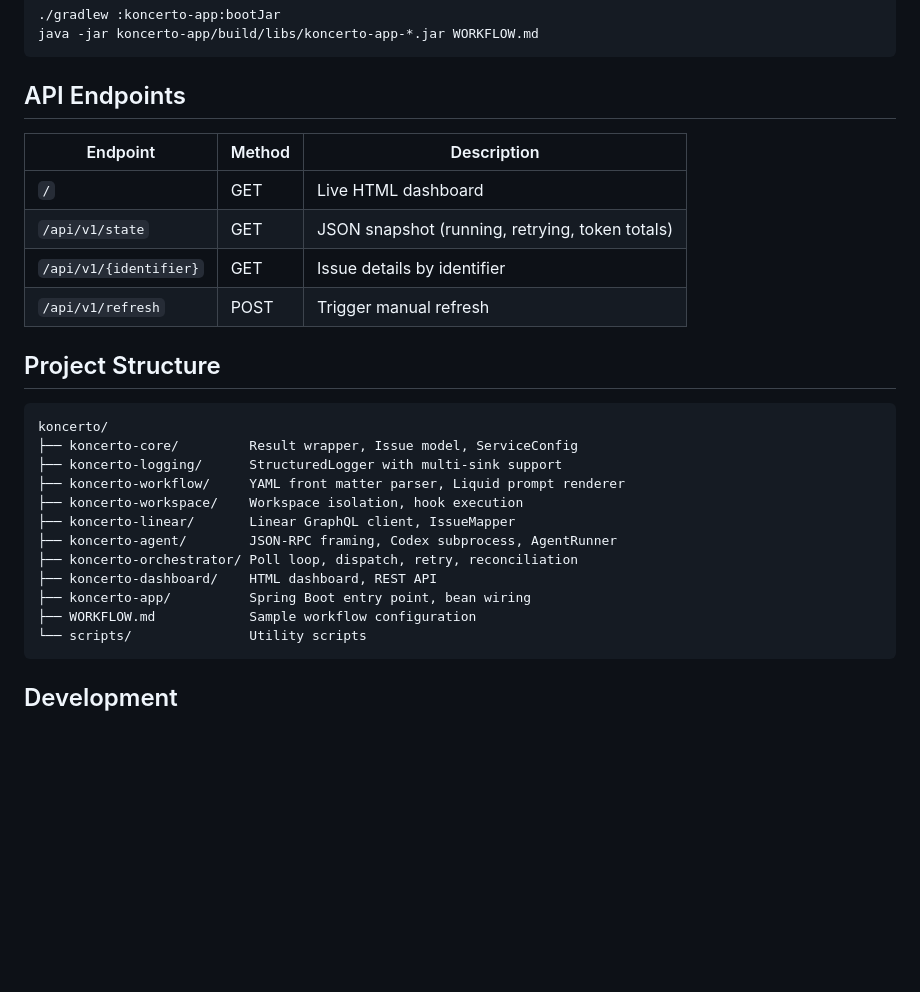
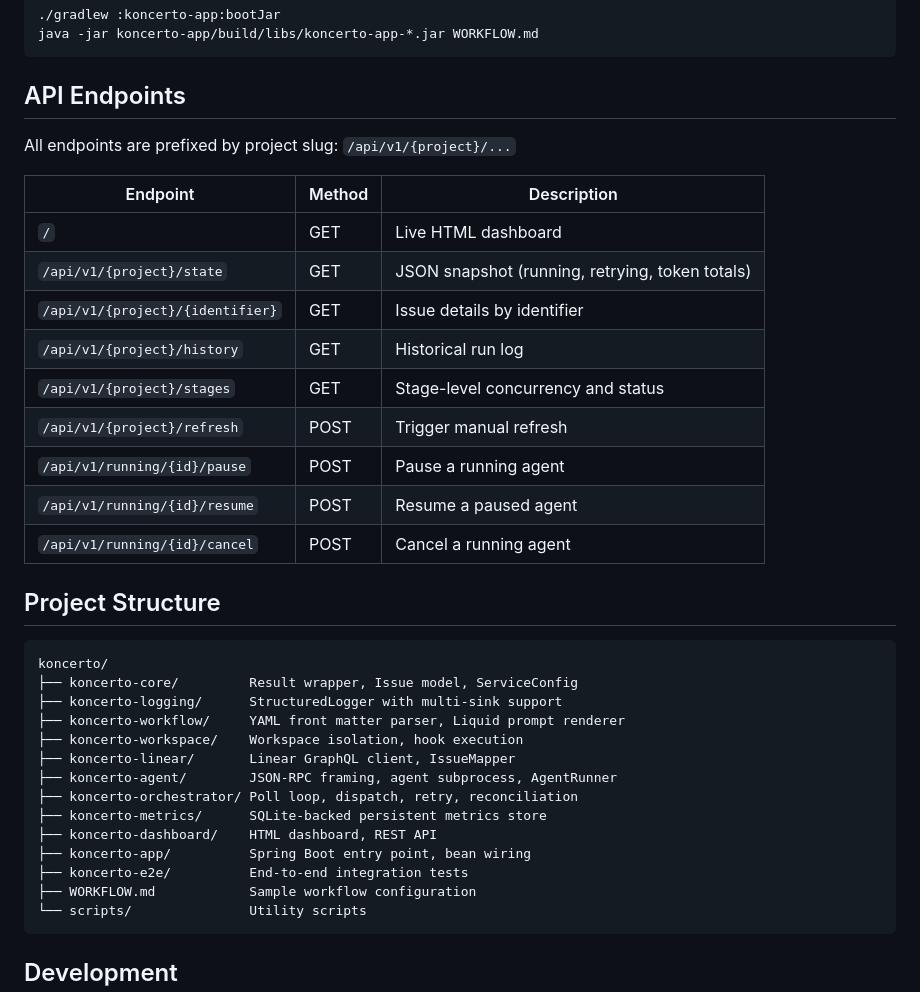
Before and after one commit to ajdevy/koncerto, a Markdown page: README.md, the part around one of its changes. Rendered like a GitHub page; blank space fills up the shorter version.

````diff
--- a/README.md
+++ b/README.md
@@ -137,12 +169,19 @@ java -jar koncerto-app/build/libs/koncerto-app-*.jar WORKFLOW.md
 
 ## API Endpoints
 
+All endpoints are prefixed by project slug: `/api/v1/{project}/...`
+
 | Endpoint | Method | Description |
 |----------|--------|-------------|
 | `/` | GET | Live HTML dashboard |
-| `/api/v1/state` | GET | JSON snapshot (running, retrying, token totals) |
-| `/api/v1/{identifier}` | GET | Issue details by identifier |
-| `/api/v1/refresh` | POST | Trigger manual refresh |
+| `/api/v1/{project}/state` | GET | JSON snapshot (running, retrying, token totals) |
+| `/api/v1/{project}/{identifier}` | GET | Issue details by identifier |
+| `/api/v1/{project}/history` | GET | Historical run log |
+| `/api/v1/{project}/stages` | GET | Stage-level concurrency and status |
+| `/api/v1/{project}/refresh` | POST | Trigger manual refresh |
+| `/api/v1/running/{id}/pause` | POST | Pause a running agent |
+| `/api/v1/running/{id}/resume` | POST | Resume a paused agent |
+| `/api/v1/running/{id}/cancel` | POST | Cancel a running agent |
 
 ## Project Structure
 
@@ -153,10 +192,12 @@ koncerto/
 ├── koncerto-workflow/     YAML front matter parser, Liquid prompt renderer
 ├── koncerto-workspace/    Workspace isolation, hook execution
 ├── koncerto-linear/       Linear GraphQL client, IssueMapper
-├── koncerto-agent/        JSON-RPC framing, Codex subprocess, AgentRunner
+├── koncerto-agent/        JSON-RPC framing, agent subprocess, AgentRunner
 ├── koncerto-orchestrator/ Poll loop, dispatch, retry, reconciliation
+├── koncerto-metrics/      SQLite-backed persistent metrics store
 ├── koncerto-dashboard/    HTML dashboard, REST API
 ├── koncerto-app/          Spring Boot entry point, bean wiring
+├── koncerto-e2e/          End-to-end integration tests
 ├── WORKFLOW.md            Sample workflow configuration
 └── scripts/               Utility scripts
 ```
````
Also changed, not shown: other parts of README.md (+72 -40 lines).
